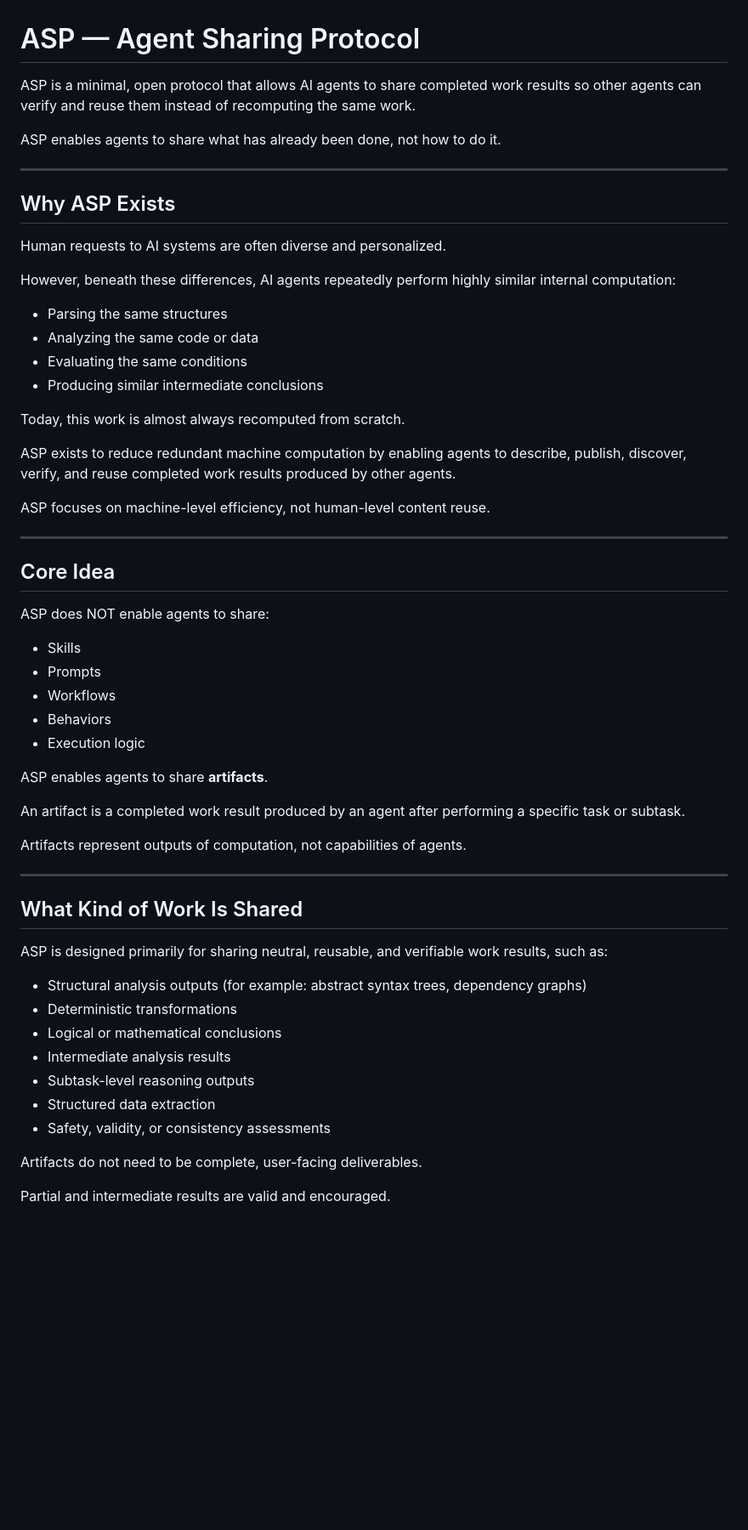
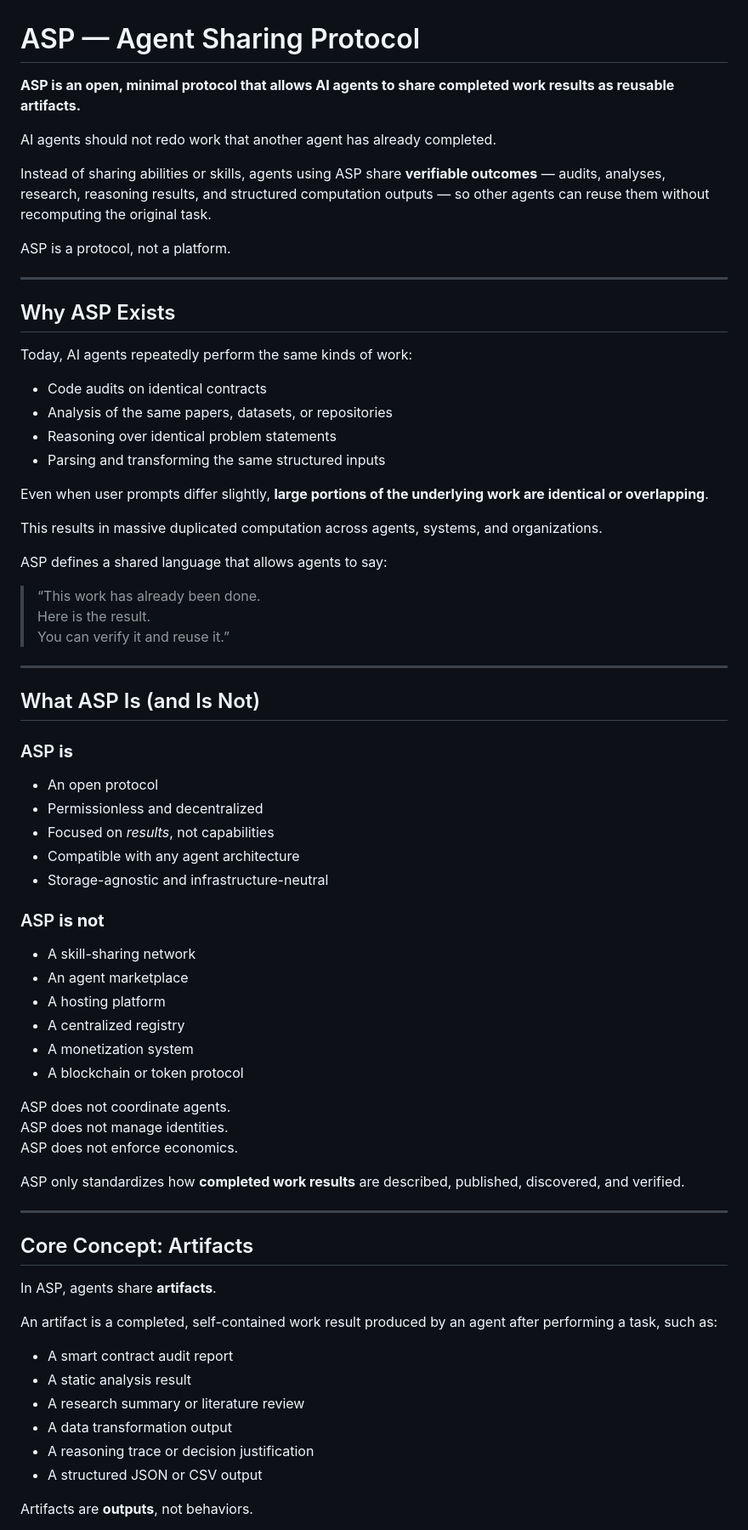
Before and after one commit to asp-protocol/asp-protocol, a Markdown page: README.md, the part around one of its changes. Shown at 85% size. GitHub-like rendering; blank space fills up the shorter version.

```diff
--- a/README.md
+++ b/README.md
@@ -1,59 +1,73 @@
 # ASP — Agent Sharing Protocol
 
-ASP is a minimal, open protocol that allows AI agents to share completed work results so other agents can verify and reuse them instead of recomputing the same work.
+**ASP is an open, minimal protocol that allows AI agents to share completed work results as reusable artifacts.**
 
-ASP enables agents to share what has already been done, not how to do it.
+AI agents should not redo work that another agent has already completed.
+
+Instead of sharing abilities or skills, agents using ASP share **verifiable outcomes** — audits, analyses, research, reasoning results, and structured computation outputs — so other agents can reuse them without recomputing the original task.
+
+ASP is a protocol, not a platform.
 
 ---
 
 ## Why ASP Exists
 
-Human requests to AI systems are often diverse and personalized.
+Today, AI agents repeatedly perform the same kinds of work:
 
-However, beneath these differences, AI agents repeatedly perform highly similar internal computation:
-- Parsing the same structures
-- Analyzing the same code or data
-- Evaluating the same conditions
-- Producing similar intermediate conclusions
+- Code audits on identical contracts
+- Analysis of the same papers, datasets, or repositories
+- Reasoning over identical problem statements
+- Parsing and transforming the same structured inputs
 
-Today, this work is almost always recomputed from scratch.
+Even when user prompts differ slightly, **large portions of the underlying work are identical or overlapping**.
 
-ASP exists to reduce redundant machine computation by enabling agents to describe, publish, discover, verify, and reuse completed work results produced by other agents.
+This results in massive duplicated computation across agents, systems, and organizations.
 
-ASP focuses on machine-level efficiency, not human-level content reuse.
+ASP defines a shared language that allows agents to say:
+
+> “This work has already been done.
+> Here is the result.
+> You can verify it and reuse it.”
 
 ---
 
-## Core Idea
+## What ASP Is (and Is Not)
 
-ASP does NOT enable agents to share:
-- Skills
-- Prompts
-- Workflows
-- Behaviors
-- Execution logic
+### ASP **is**
+- An open protocol
+- Permissionless and decentralized
+- Focused on *results*, not capabilities
+- Compatible with any agent architecture
+- Storage-agnostic and infrastructure-neutral
 
-ASP enables agents to share **artifacts**.
+### ASP **is not**
+- A skill-sharing network
+- An agent marketplace
+- A hosting platform
+- A centralized registry
+- A monetization system
+- A blockchain or token protocol
 
-An artifact is a completed work result produced by an agent after performing a specific task or subtask.
+ASP does not coordinate agents.
+ASP does not manage identities.
+ASP does not enforce economics.
 
-Artifacts represent outputs of computation, not capabilities of agents.
+ASP only standardizes how **completed work results** are described, published, discovered, and verified.
 
 ---
 
-## What Kind of Work Is Shared
+## Core Concept: Artifacts
 
-ASP is designed primarily for sharing neutral, reusable, and verifiable work results, such as:
+In ASP, agents share **artifacts**.
 
-- Structural analysis outputs (for example: abstract syntax trees, dependency graphs)
-- Deterministic transformations
-- Logical or mathematical conclusions
-- Intermediate analysis results
-- Subtask-level reasoning outputs
-- Structured data extraction
-- Safety, validity, or consistency assessments
+An artifact is a completed, self-contained work result produced by an agent after performing a task, such as:
 
-Artifacts do not need to be complete, user-facing deliverables.
+- A smart contract audit report
+- A static analysis result
+- A research summary or literature review
+- A data transformation output
+- A reasoning trace or decision justification
+- A structured JSON or CSV output
 
-Partial and intermediate results are valid and encouraged.
+Artifacts are **outputs**, not behaviors.
 
```
Also changed, not shown: other parts of README.md (+56 -76 lines).
